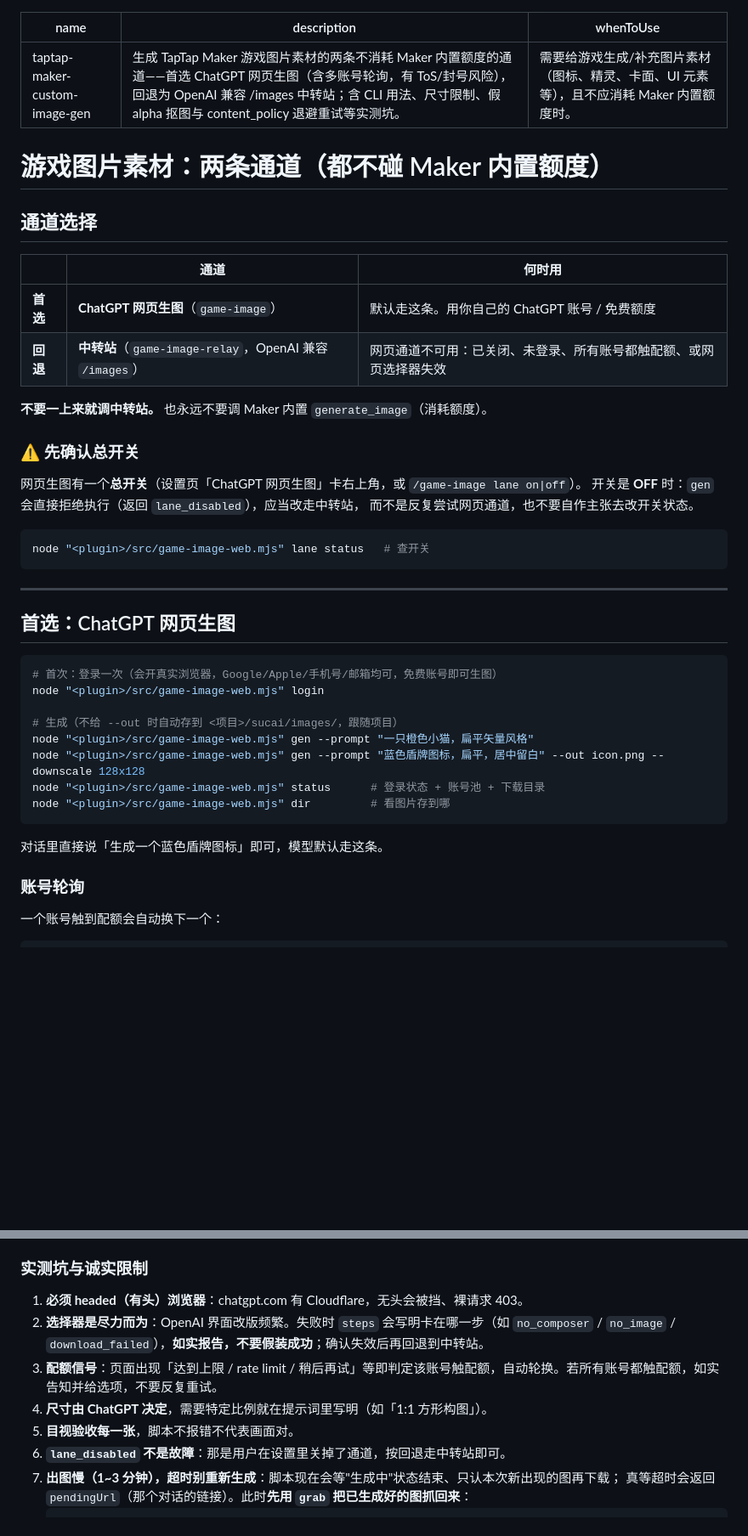
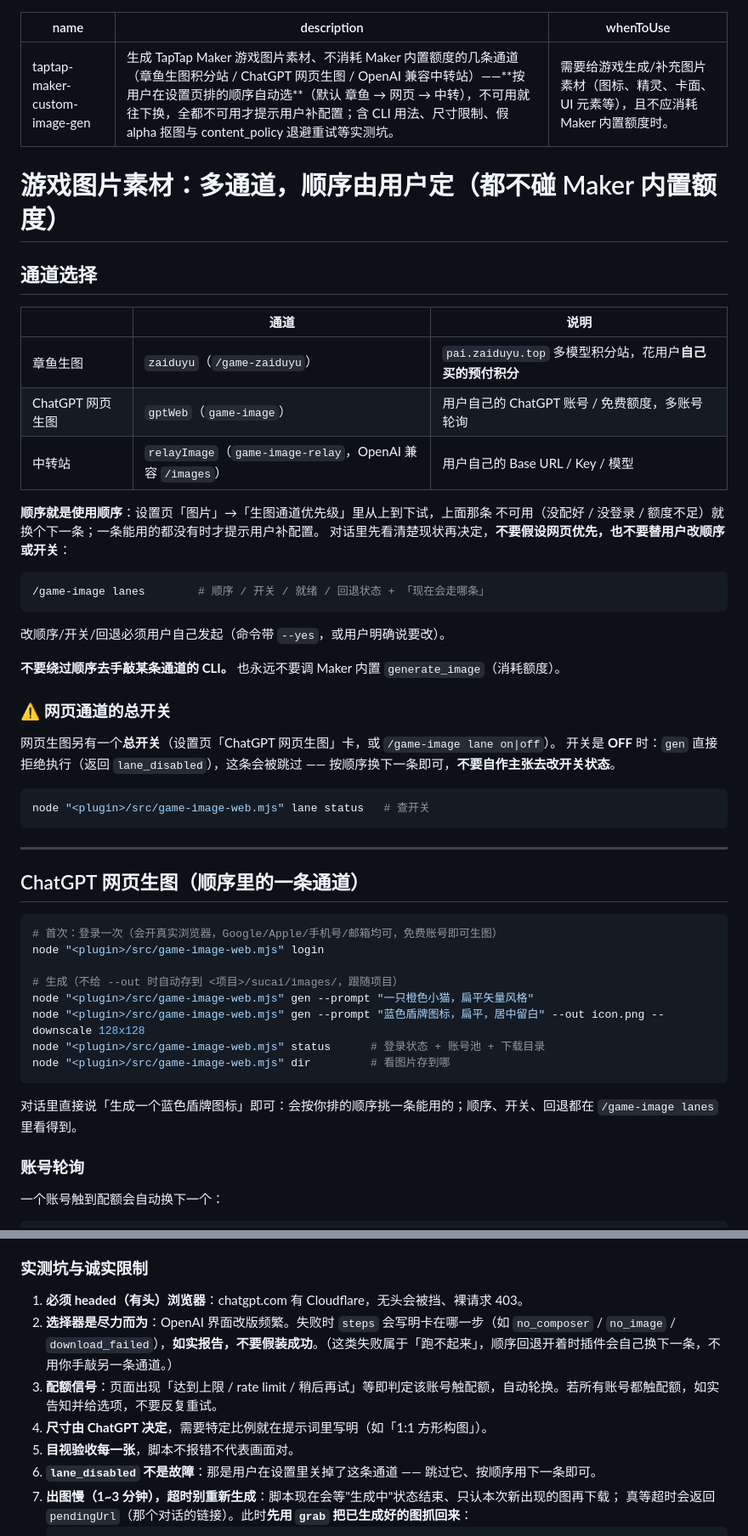
Before and after one commit to swyaoguai/dsh-taptap-maker-dev, a Markdown page: skills/taptap-maker-custom-image-gen/SKILL.md, 2 parts joined by grey strips. Shown at 85% size. Rendered like a GitHub page; blank space fills up the shorter version.

Commit message:
docs(skill): 生图 skill 改说「按顺序自动选通道」，不再宣称网页是首选
`taptap-maker-custom-image-gen` 是 AI 真正照着干活的那份说明。它之前还写着
「首选 ChatGPT 网页生图 / 默认走这条 / 回退到中转站」，而现在的行为是
**顺序就是使用顺序**（默认 章鱼 → 网页 → 中转，不可用就往下换）。说明与实现
不一致，AI 就会继续对用户说「默认走网页」，等于把刚做好的顺序功能又绕过去。

- description / 标题 / 通道表改成「三条通道 + 顺序由用户定」，并给出
  `/game-image lanes` 看现状的命令；
- 明确「不要假设网页优先，也不要替用户改顺序或开关；改要用户自己发起」；
- `lane_disabled` / 选择器失效这两处说明改成「跳过这条、按顺序用下一条 /
  回退开着时插件会自己换」，不再教 AI 手敲另一条通道；
- 空描述时的说法从「默认走这条」改成「按你排的顺序挑一条能用的」。

源码层无改动，纯文档对齐；相关自测（chat-refs / guards / lanes / lanes-ui /
image-lanes-command）全绿。

````diff
--- a/skills/taptap-maker-custom-image-gen/SKILL.md
+++ b/skills/taptap-maker-custom-image-gen/SKILL.md
@@ -1,25 +1,36 @@
 ---
 name: taptap-maker-custom-image-gen
-description: 生成 TapTap Maker 游戏图片素材的两条不消耗 Maker 内置额度的通道——首选 ChatGPT 网页生图（含多账号轮询，有 ToS/封号风险），回退为 OpenAI 兼容 /images 中转站；含 CLI 用法、尺寸限制、假 alpha 抠图与 content_policy 退避重试等实测坑。
+description: 生成 TapTap Maker 游戏图片素材、不消耗 Maker 内置额度的几条通道（章鱼生图积分站 / ChatGPT 网页生图 / OpenAI 兼容中转站）——**按用户在设置页排的顺序自动选**（默认 章鱼 → 网页 → 中转），不可用就往下换，全都不可用才提示用户补配置；含 CLI 用法、尺寸限制、假 alpha 抠图与 content_policy 退避重试等实测坑。
 whenToUse: 需要给游戏生成/补充图片素材（图标、精灵、卡面、UI 元素等），且不应消耗 Maker 内置额度时。
 ---
 
-# 游戏图片素材：两条通道（都不碰 Maker 内置额度）
+# 游戏图片素材：多通道，顺序由用户定（都不碰 Maker 内置额度）
 
 ## 通道选择
 
-| | 通道 | 何时用 |
+| | 通道 | 说明 |
 |---|---|---|
-| **首选** | **ChatGPT 网页生图**（`game-image`） | 默认走这条。用你自己的 ChatGPT 账号 / 免费额度 |
-| **回退** | **中转站**（`game-image-relay`，OpenAI 兼容 `/images`） | 网页通道不可用：已关闭、未登录、所有账号都触配额、或网页选择器失效 |
+| 章鱼生图 | `zaiduyu`（`/game-zaiduyu`） | `pai.zaiduyu.top` 多模型积分站，花用户**自己买的预付积分** |
+| ChatGPT 网页生图 | `gptWeb`（`game-image`） | 用户自己的 ChatGPT 账号 / 免费额度，多账号轮询 |
+| 中转站 | `relayImage`（`game-image-relay`，OpenAI 兼容 `/images`） | 用户自己的 Base URL / Key / 模型 |
 
-**不要一上来就调中转站。** 也永远不要调 Maker 内置 `generate_image`（消耗额度）。
+**顺序就是使用顺序**：设置页「图片」→「生图通道优先级」里从上到下试，上面那条
+不可用（没配好 / 没登录 / 额度不足）就换个下一条；一条能用的都没有时才提示用户补配置。
+对话里先看清楚现状再决定，**不要假设网页优先，也不要替用户改顺序或开关**：
 
-### ⚠️ 先确认总开关
+```powershell
+/game-image lanes        # 顺序 / 开关 / 就绪 / 回退状态 + 「现在会走哪条」
+```
 
-网页生图有一个**总开关**（设置页「ChatGPT 网页生图」卡右上角，或 `/game-image lane on|off`）。
-开关是 **OFF** 时：`gen` 会直接拒绝执行（返回 `lane_disabled`），应当改走中转站，
-而不是反复尝试网页通道，也不要自作主张去改开关状态。
+改顺序/开关/回退必须用户自己发起（命令带 `--yes`，或用户明确说要改）。
+
+**不要绕过顺序去手敲某条通道的 CLI。** 也永远不要调 Maker 内置 `generate_image`（消耗额度）。
+
+### ⚠️ 网页通道的总开关
+
+网页生图另有一个**总开关**（设置页「ChatGPT 网页生图」卡，或 `/game-image lane on|off`）。
+开关是 **OFF** 时：`gen` 直接拒绝执行（返回 `lane_disabled`），这条会被跳过 ——
+按顺序换下一条即可，**不要自作主张去改开关状态**。
 
 ```powershell
 node "<plugin>/src/game-image-web.mjs" lane status   # 查开关
@@ -27,7 +38,7 @@ node "<plugin>/src/game-image-web.mjs" lane status   # 查开关
 
 ---
 
-## 首选：ChatGPT 网页生图
+## ChatGPT 网页生图（顺序里的一条通道）
 
 ```powershell
 # 首次：登录一次（会开真实浏览器，Google/Apple/手机号/邮箱均可，免费账号即可生图）
@@ -40,7 +51,7 @@ node "<plugin>/src/game-image-web.mjs" status      # 登录状态 + 账号池 +
 node "<plugin>/src/game-image-web.mjs" dir         # 看图片存到哪
 ```
 
-对话里直接说「生成一个蓝色盾牌图标」即可，模型默认走这条。
+对话里直接说「生成一个蓝色盾牌图标」即可：会按你排的顺序挑一条能用的；顺序、开关、回退都在 `/game-image lanes` 里看得到。
 
 ### 账号轮询
 
@@ -68,11 +79,11 @@ node "<plugin>/src/game-image-web.mjs" pool unban             # 不带 id = 恢
 ### 实测坑与诚实限制
 
 1. **必须 headed（有头）浏览器**：chatgpt.com 有 Cloudflare，无头会被挡、裸请求 403。
-2. **选择器是尽力而为**：OpenAI 界面改版频繁。失败时 `steps` 会写明卡在哪一步（如 `no_composer` / `no_image` / `download_failed`），**如实报告，不要假装成功**；确认失效后再回退到中转站。
+2. **选择器是尽力而为**：OpenAI 界面改版频繁。失败时 `steps` 会写明卡在哪一步（如 `no_composer` / `no_image` / `download_failed`），**如实报告，不要假装成功**。（这类失败属于「跑不起来」，顺序回退开着时插件会自己换下一条，不用你手敲另一条通道。）
 3. **配额信号**：页面出现「达到上限 / rate limit / 稍后再试」等即判定该账号触配额，自动轮换。若所有账号都触配额，如实告知并给选项，不要反复重试。
 4. **尺寸由 ChatGPT 决定**，需要特定比例就在提示词里写明（如「1:1 方形构图」）。
 5. **目视验收每一张**，脚本不报错不代表画面对。
-6. **`lane_disabled` 不是故障**：那是用户在设置里关掉了通道，按回退走中转站即可。
+6. **`lane_disabled` 不是故障**：那是用户在设置里关掉了这条通道 —— 跳过它、按顺序用下一条即可。
 7. **出图慢（1~3 分钟），超时别重新生成**：脚本现在会等"生成中"状态结束、只认本次新出现的图再下载；
    真等超时会返回 `pendingUrl`（那个对话的链接）。此时**先用 `grab` 把已生成好的图抓回来**：
    ```powershell
````
